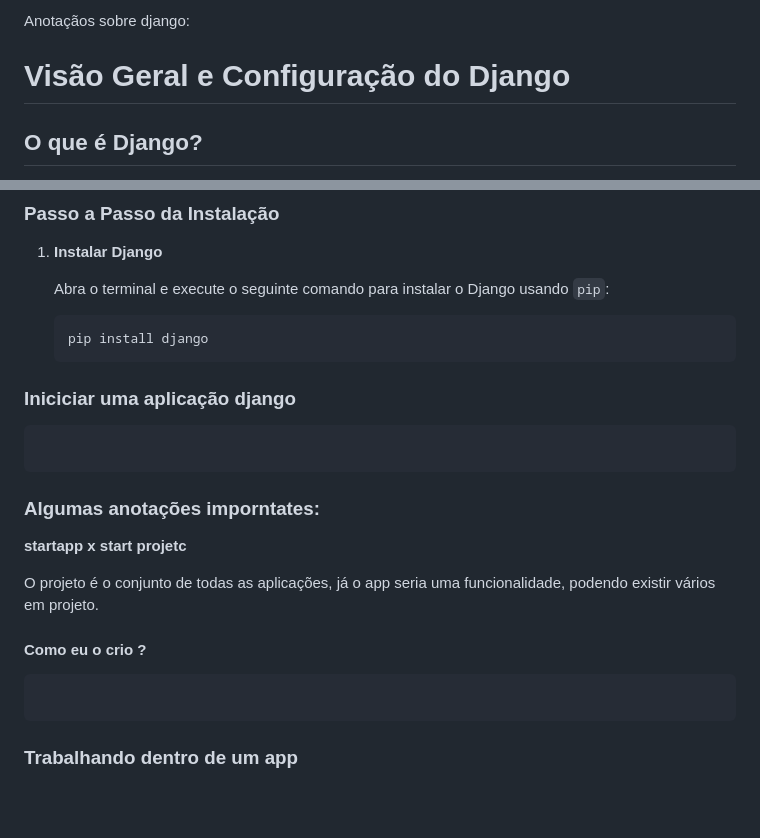
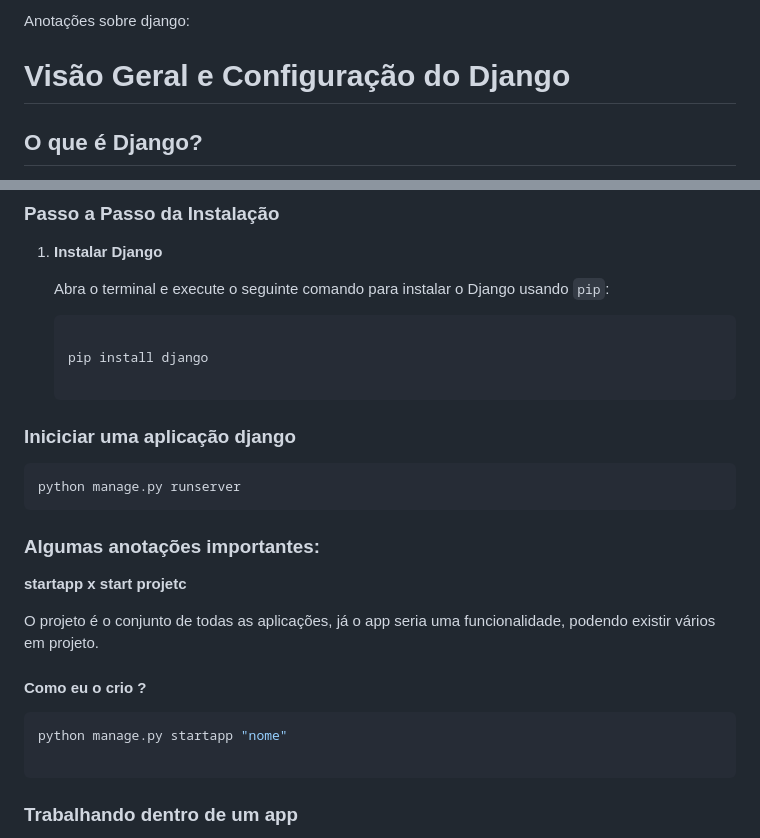
Before and after one commit to Mtmozart/welcome_to_the_django, a Markdown page: README.md, 2 parts joined by grey strips. GitHub-like rendering; blank space fills up the shorter version.

Commit message:
correçõs

````diff
--- a/README.md
+++ b/README.md
@@ -1,4 +1,4 @@
-Anotaçãos sobre django:
+Anotações sobre django:
 
 # Visão Geral e Configuração do Django
 
@@ -29,16 +29,18 @@ Certifique-se de ter o Python instalado. O Django requer o Python 3.6 ou superio
    Abra o terminal e execute o seguinte comando para instalar o Django usando `pip`:
 
    ```bash
+
    pip install django
+
    ```
 
 ### Iniciciar uma aplicação django
 
-```bash python manage.py runserver
-
+```bash
+python manage.py runserver
 ```
 
-### Algumas anotações imporntates:
+### Algumas anotações importantes:
 
 **startapp x start projetc**
 
@@ -46,7 +48,8 @@ O projeto é o conjunto de todas as aplicações, já o app seria uma funcionali
 
 #### Como eu o crio ?
 
-```bash python manage.py startapp "nome"
+```bash
+python manage.py startapp "nome"
 
 ```
 
````
Also changed, not shown: other parts of README.md (+2 -1 lines).
